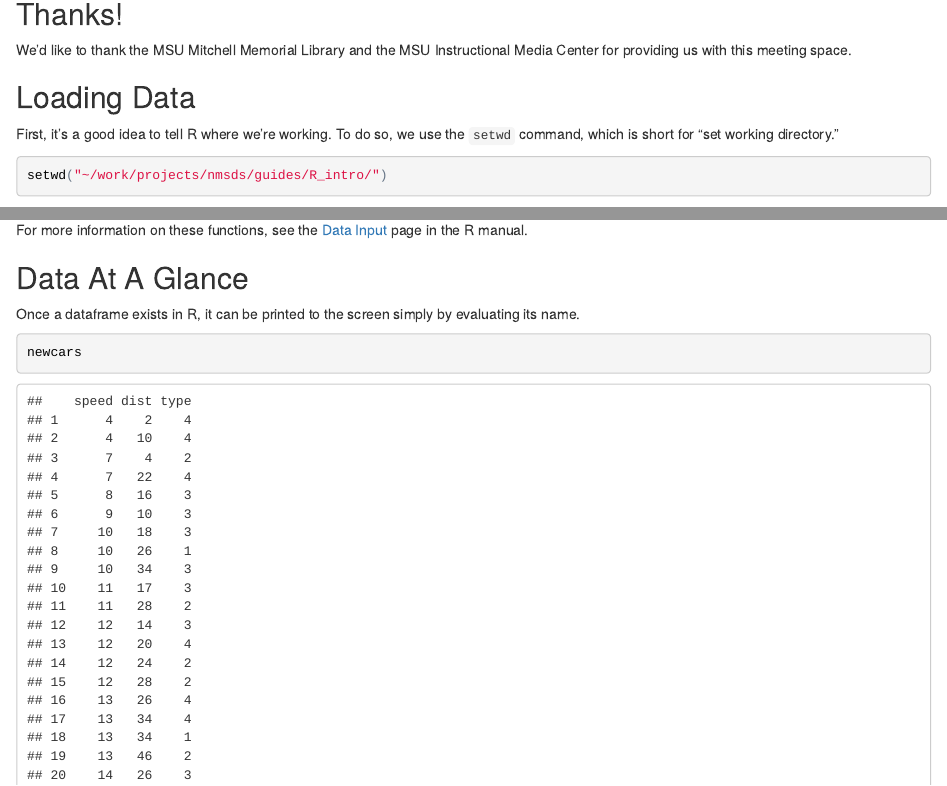
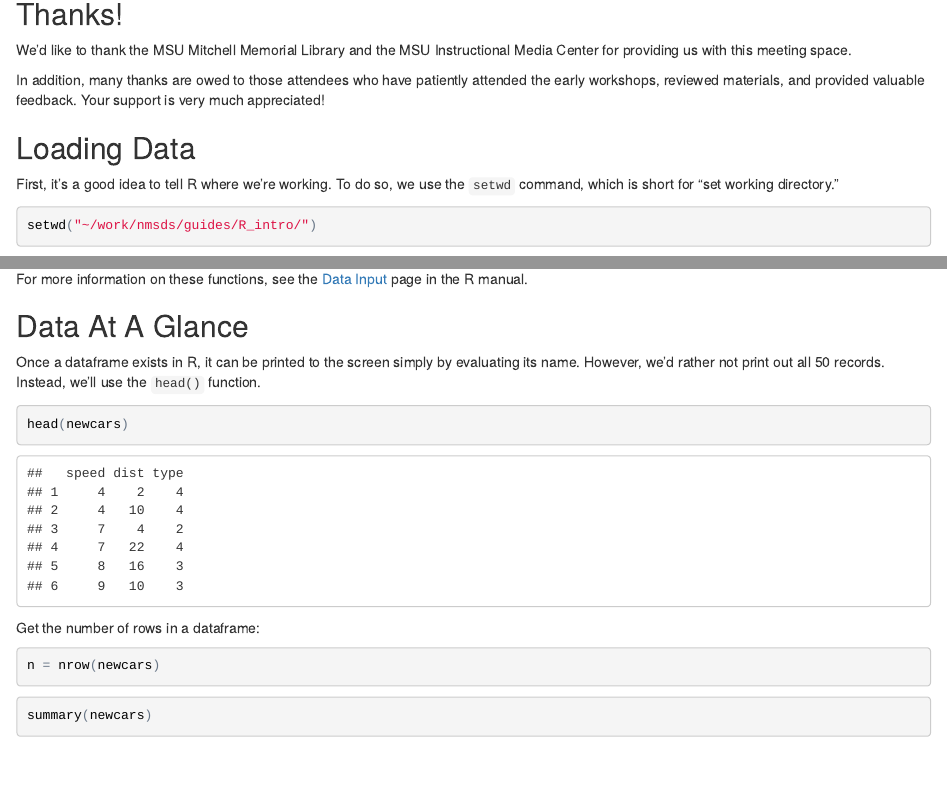
Before and after one commit to nmsdataskills/guides, an R Markdown document (R_intro/r_intro.Rmd): the page in a window 1100 px wide, from 880 px down, and a second part further down, joined at a grey line. The pictures show the output file R_intro/r_intro.html that the author committed with the source, opened offline.

Commit message:
Extend thanks to attendees; typo when quoting docs

````diff
--- a/R_intro/r_intro.Rmd
+++ b/R_intro/r_intro.Rmd
@@ -50,11 +50,14 @@ Where to find us:
 We'd like to thank the MSU Mitchell Memorial Library and the MSU Instructional Media Center
 for providing us with this meeting space.
 
+In addition, many thanks are owed to those attendees who have patiently attended the early workshops,
+reviewed materials, and provided valuable feedback. Your support is very much appreciated!
+
 ## Loading Data
 First, it's a good idea to tell R where we're working.
 To do so, we use the `setwd` command, which is short for "set working directory."
 ```{r}
-setwd("~/work/projects/nmsds/guides/R_intro/")
+setwd("~/work/nmsds/guides/R_intro/")
 ```
 
 Now, we can load our data:
@@ -127,8 +131,9 @@ page in the R manual.
 
 ## Data At A Glance
 Once a dataframe exists in R, it can be printed to the screen simply by evaluating its name.
+However, we'd rather not print out all 50 records. Instead, we'll use the `head()` function.
 ```{r}
-newcars
+head(newcars)
 ```
 
 Get the number of rows in a dataframe:
````
Also changed, not shown: R_intro/r_intro.html, R_intro/r_intro.Rmd (1 more changed lines).
